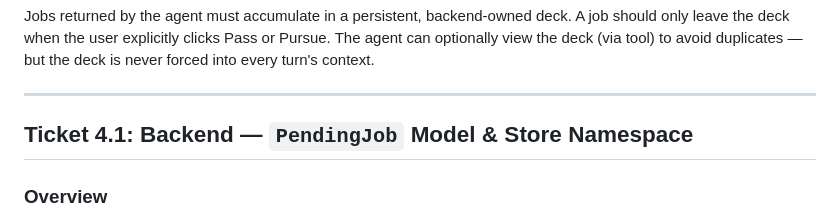
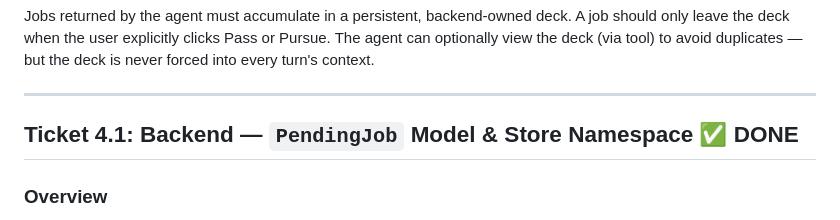
Before and after one commit to Makarezp/JobFinder-Agent, a Markdown page: work_organisation/sprints/sprint4.md, the part around the change. Drawn GitHub-style.

Commit message:
docs: Mark Sprint 4 Ticket 4.1 as done in the migration plan

```diff
--- a/work_organisation/sprints/sprint4.md
+++ b/work_organisation/sprints/sprint4.md
@@ -5,7 +5,7 @@ Jobs returned by the agent must accumulate in a persistent, backend-owned deck.
 
 ---
 
-## Ticket 4.1: Backend — `PendingJob` Model & Store Namespace
+## Ticket 4.1: Backend — `PendingJob` Model & Store Namespace ✅ DONE
 
 ### Overview
 Create the data model and store CRUD operations for persisting pending jobs in the `(user_id, "pending_jobs")` namespace, following the existing `DecisionLog` pattern.
```
